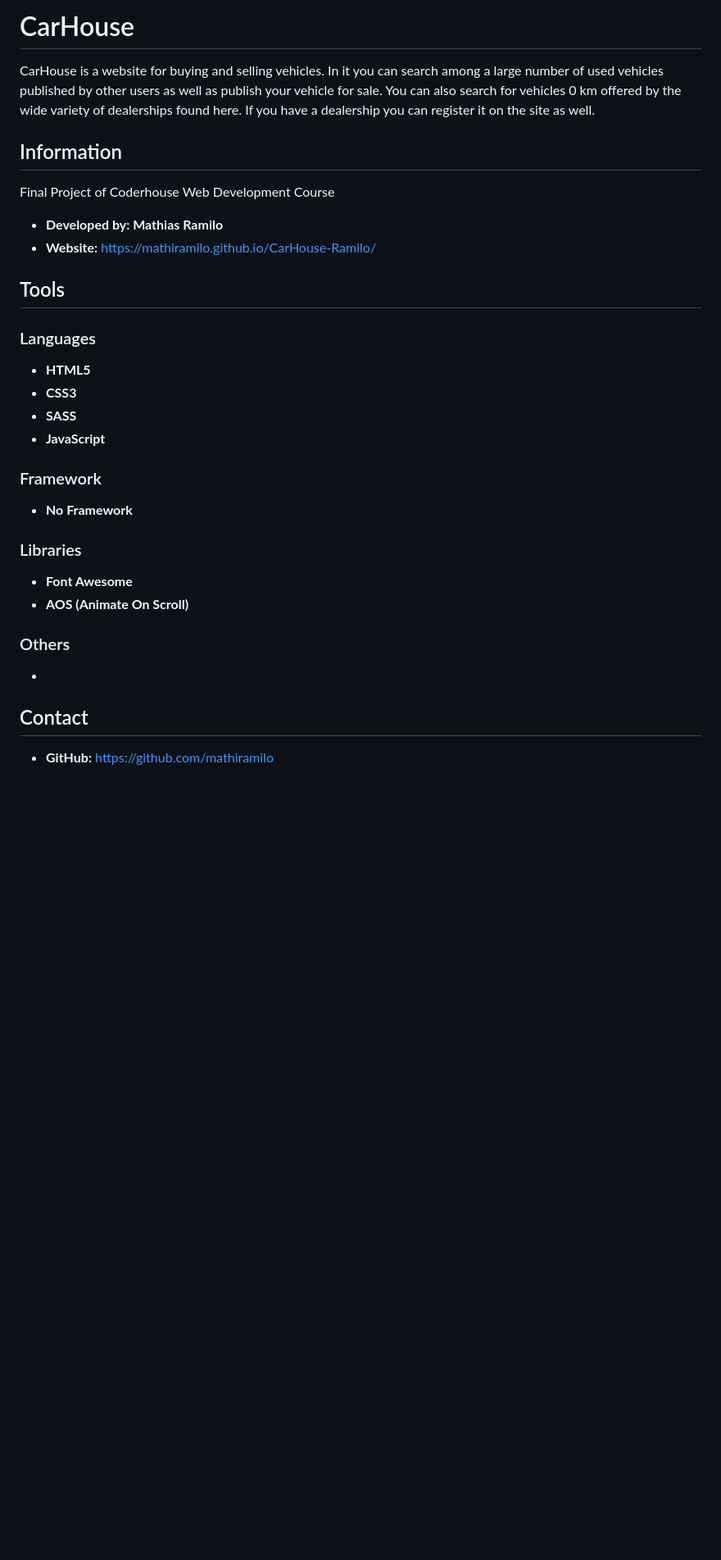
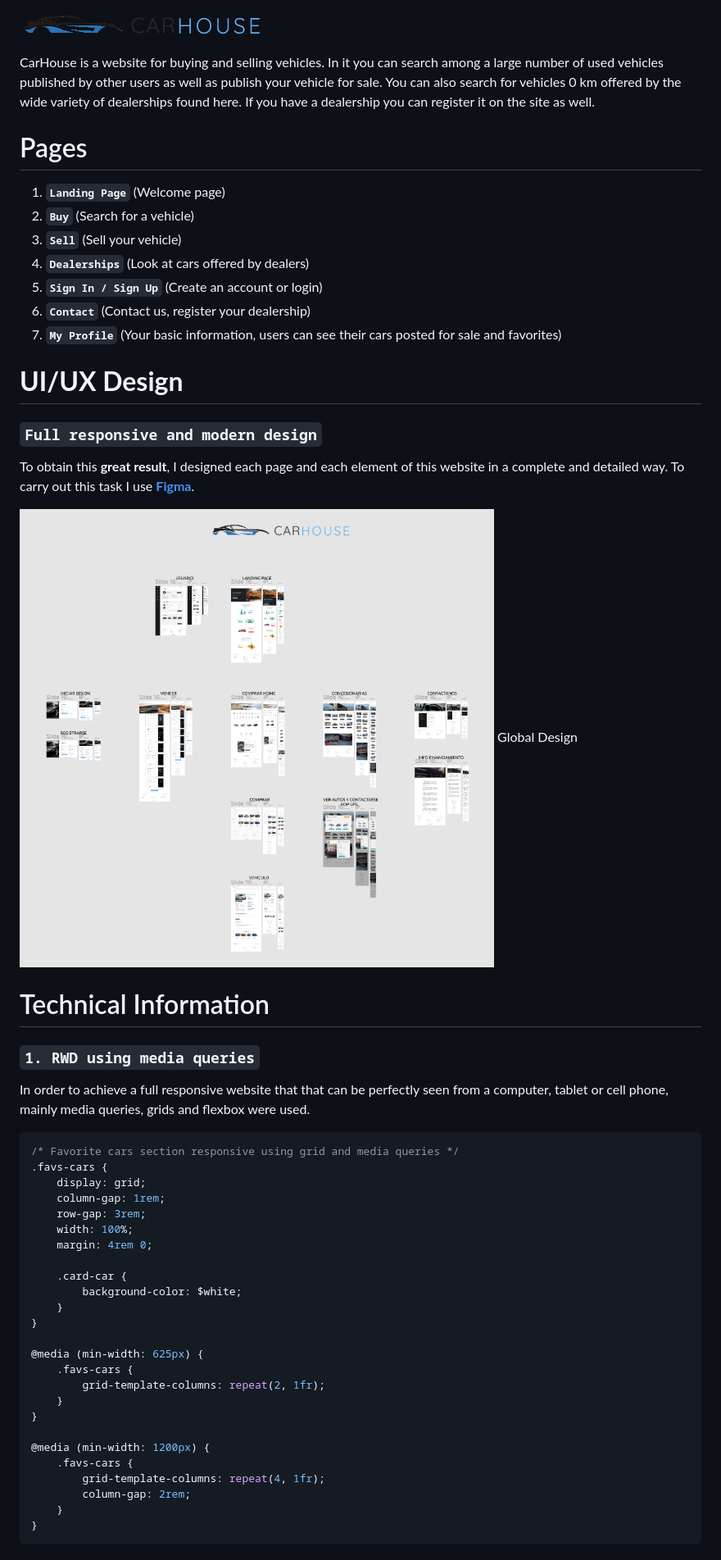
Before and after one commit to mathiramilo/carhouse, a Markdown page: README.md, the part around the change printed below. Shown: that part at 82% size. GitHub-like rendering; pictures changed too: assets/img/design/global-design.png (added); blank space fills up the shorter version.

````diff
--- a/README.md
+++ b/README.md
@@ -1,21 +1,57 @@
-# CarHouse
+![CarHouse Logo](./assets/img/logo/carhouse-logo.png)
+
 CarHouse is a website for buying and selling vehicles. In it you can search among a large number of used vehicles published by other users as well as publish your vehicle for sale. You can also search for vehicles 0 km offered by the wide variety of dealerships found here. If you have a dealership you can register it on the site as well.
-## Information
-Final Project of Coderhouse Web Development Course
-* **Developed by: Mathias Ramilo**
-* **Website:** https://mathiramilo.github.io/CarHouse-Ramilo/
-## Tools
-### Languages
-* **HTML5**
-* **CSS3**
-* **SASS**
-* **JavaScript**
-### Framework
-* **No Framework**
-### Libraries
-* **Font Awesome**
-* **AOS (Animate On Scroll)**
-### Others
-*
-## Contact
-* **GitHub:** https://github.com/mathiramilo
+
+# Pages
+
+1. **`Landing Page`** (Welcome page)
+2. **`Buy`** (Search for a vehicle)
+3. **`Sell`** (Sell your vehicle)
+4. **`Dealerships`** (Look at cars offered by dealers)
+5. **`Sign In / Sign Up`** (Create an account or login)
+6. **`Contact`** (Contact us, register your dealership)
+7. **`My Profile`** (Your basic information, users can see their cars posted for sale and favorites)
+
+# **UI/UX Design**
+
+### `Full responsive and modern design`
+
+To obtain this **great result**, I designed each page and each element of this website in a complete and detailed way. To carry out this task I use [**Figma**](https://www.figma.com/).
+
+![Global Design](assets/img/design/global-design.png)
+Global Design
+
+# Technical Information
+
+### `1. RWD using media queries`
+
+In order to achieve a full responsive website that that can be perfectly seen from a computer, tablet or cell phone, mainly media queries, grids and flexbox were used.
+
+```css
+/* Favorite cars section responsive using grid and media queries */
+.favs-cars {
+    display: grid;
+    column-gap: 1rem;
+    row-gap: 3rem;
+    width: 100%;
+    margin: 4rem 0;
+
+    .card-car {
+        background-color: $white;
+    }
+}
+
+@media (min-width: 625px) {
+    .favs-cars {
+        grid-template-columns: repeat(2, 1fr);
+    }
+}
+
+@media (min-width: 1200px) {
+    .favs-cars {
+        grid-template-columns: repeat(4, 1fr);
+        column-gap: 2rem;
+    }
+}
+```
+
````
Also changed, not shown: other parts of README.md (+26 -0 lines), 1 other file.
